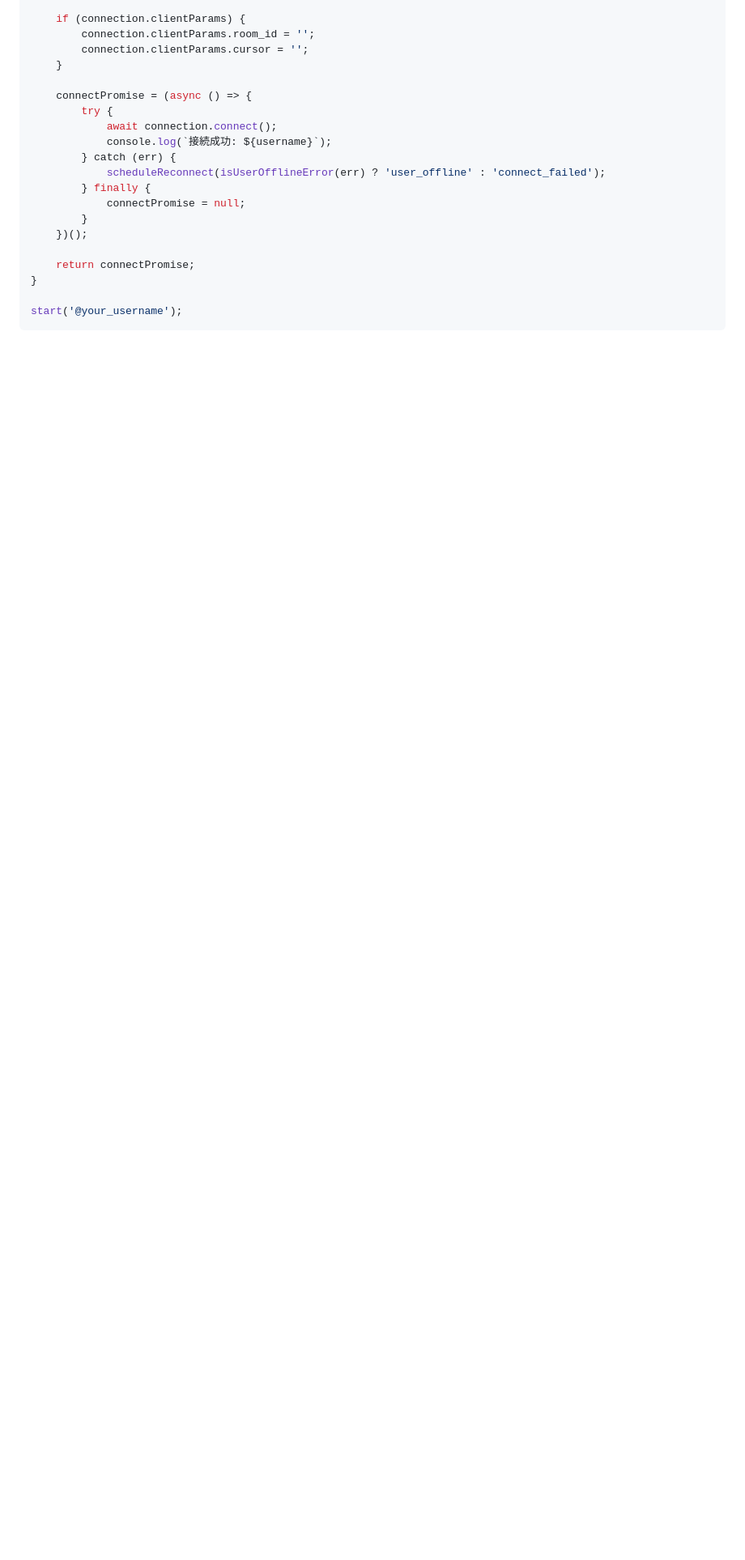
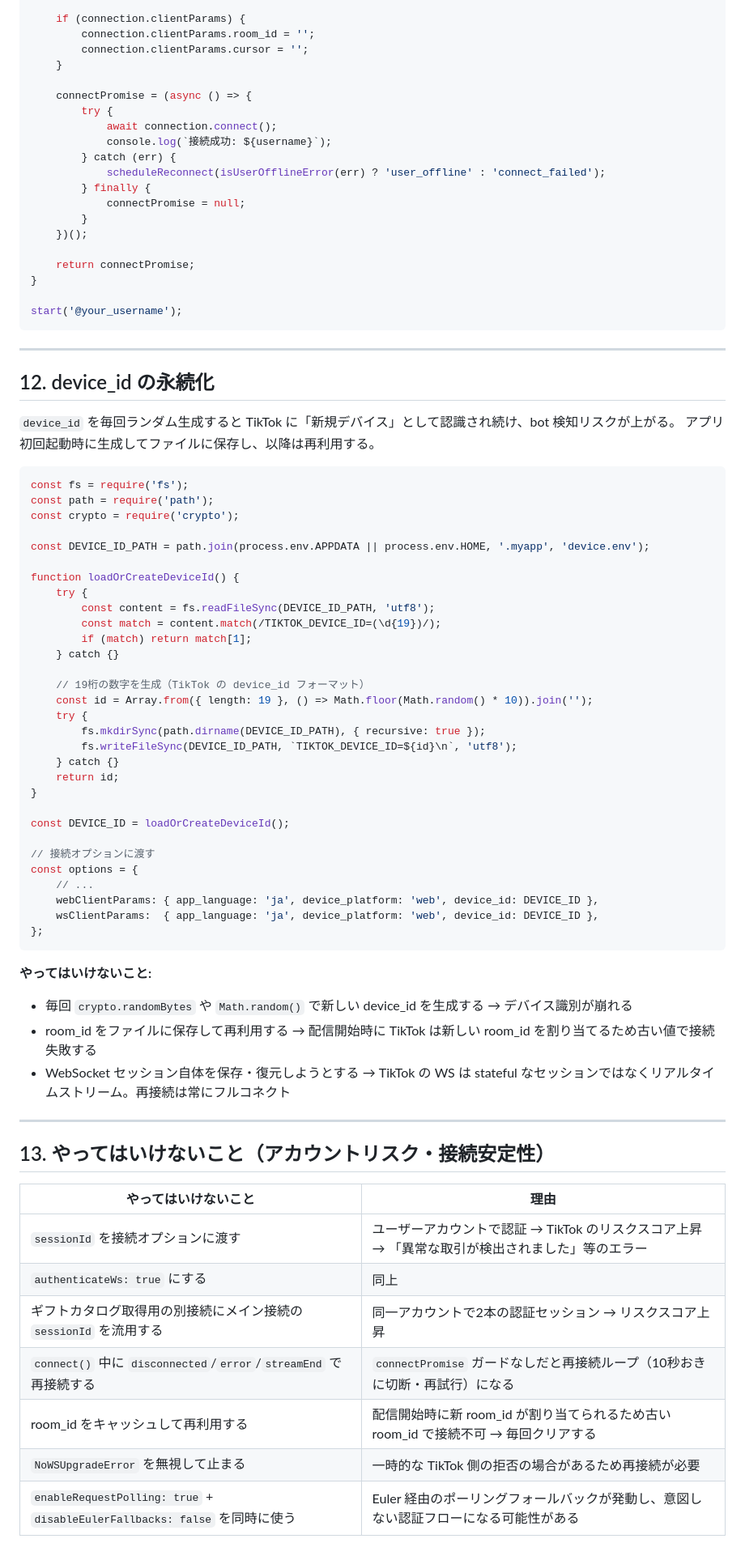
Before and after one commit to graphica-live/live-sidestage, a Markdown page: live-sidestage-desktop/docs/tiktok-live-connector-guide.md, the part around the change. Shown at 81% size. GitHub-like rendering; blank space fills up the shorter version.

Commit message:
docs: add device_id persistence and anti-patterns sections

````diff
--- a/live-sidestage-desktop/docs/tiktok-live-connector-guide.md
+++ b/live-sidestage-desktop/docs/tiktok-live-connector-guide.md
@@ -525,3 +525,62 @@ async function start(username = '@your_username') {
 
 start('@your_username');
 ```
+
+---
+
+## 12. device_id の永続化
+
+`device_id` を毎回ランダム生成すると TikTok に「新規デバイス」として認識され続け、bot 検知リスクが上がる。
+アプリ初回起動時に生成してファイルに保存し、以降は再利用する。
+
+```js
+const fs = require('fs');
+const path = require('path');
+const crypto = require('crypto');
+
+const DEVICE_ID_PATH = path.join(process.env.APPDATA || process.env.HOME, '.myapp', 'device.env');
+
+function loadOrCreateDeviceId() {
+    try {
+        const content = fs.readFileSync(DEVICE_ID_PATH, 'utf8');
+        const match = content.match(/TIKTOK_DEVICE_ID=(\d{19})/);
+        if (match) return match[1];
+    } catch {}
+
+    // 19桁の数字を生成（TikTok の device_id フォーマット）
+    const id = Array.from({ length: 19 }, () => Math.floor(Math.random() * 10)).join('');
+    try {
+        fs.mkdirSync(path.dirname(DEVICE_ID_PATH), { recursive: true });
+        fs.writeFileSync(DEVICE_ID_PATH, `TIKTOK_DEVICE_ID=${id}\n`, 'utf8');
+    } catch {}
+    return id;
+}
+
+const DEVICE_ID = loadOrCreateDeviceId();
+
+// 接続オプションに渡す
+const options = {
+    // ...
+    webClientParams: { app_language: 'ja', device_platform: 'web', device_id: DEVICE_ID },
+    wsClientParams:  { app_language: 'ja', device_platform: 'web', device_id: DEVICE_ID },
+};
+```
+
+**やってはいけないこと:**
+- 毎回 `crypto.randomBytes` や `Math.random()` で新しい device_id を生成する → デバイス識別が崩れる
+- room_id をファイルに保存して再利用する → 配信開始時に TikTok は新しい room_id を割り当てるため古い値で接続失敗する
+- WebSocket セッション自体を保存・復元しようとする → TikTok の WS は stateful なセッションではなくリアルタイムストリーム。再接続は常にフルコネクト
+
+---
+
+## 13. やってはいけないこと（アカウントリスク・接続安定性）
+
+| やってはいけないこと | 理由 |
+|---|---|
+| `sessionId` を接続オプションに渡す | ユーザーアカウントで認証 → TikTok のリスクスコア上昇 → 「異常な取引が検出されました」等のエラー |
+| `authenticateWs: true` にする | 同上 |
+| ギフトカタログ取得用の別接続にメイン接続の `sessionId` を流用する | 同一アカウントで2本の認証セッション → リスクスコア上昇 |
+| `connect()` 中に `disconnected`/`error`/`streamEnd` で再接続する | `connectPromise` ガードなしだと再接続ループ（10秒おきに切断・再試行）になる |
+| room_id をキャッシュして再利用する | 配信開始時に新 room_id が割り当てられるため古い room_id で接続不可 → 毎回クリアする |
+| `NoWSUpgradeError` を無視して止まる | 一時的な TikTok 側の拒否の場合があるため再接続が必要 |
+| `enableRequestPolling: true` + `disableEulerFallbacks: false` を同時に使う | Euler 経由のポーリングフォールバックが発動し、意図しない認証フローになる可能性がある |
````
